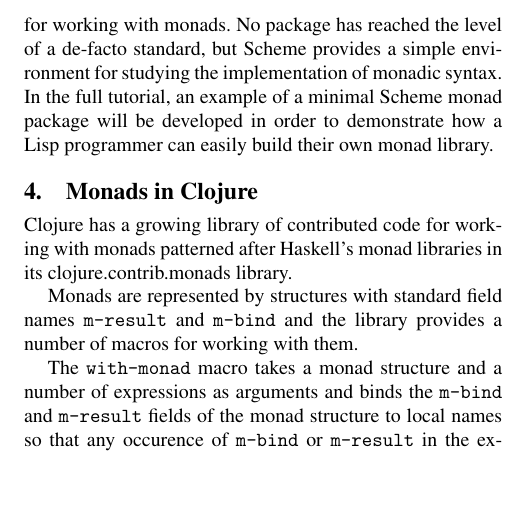
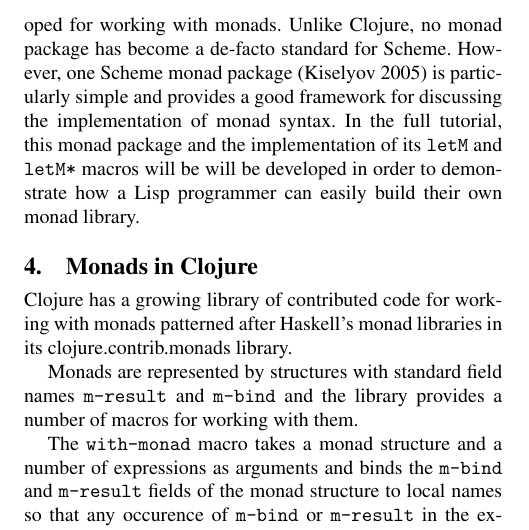
Before and after one commit to jnewbern/monad-tutorial, a LaTeX paper (overview/ilc09-monad-tutorial.tex): part of one column of page 2 of 4, cut so that both start at the same text, the shorter picture padded with empty space. Compiled offline with pdfLaTeX; a missing font is replaced by an installed copy or a similar font.

Commit message:
Add a little meat to the discussion of Scheme monads

```diff
--- a/overview/ilc09-monad-tutorial.tex
+++ b/overview/ilc09-monad-tutorial.tex
@@ -195,10 +195,12 @@
 
 Scheme does not have native support for monads, but, using macros,
 a number of different packages have been developed for working
-with monads.  No package has reached the level of a de-facto standard,
-but Scheme provides a simple environment for studying the implementation
-of monadic syntax. In the full tutorial, an example of a minimal Scheme
-monad package will be developed in order to demonstrate how a Lisp
+with monads. Unlike Clojure, no monad package has become a de-facto
+standard for Scheme. However, one Scheme monad package \citep{scheme-monads}
+is particularly simple and provides a good framework for discussing
+the implementation of monad syntax. In the full tutorial, this monad
+package and the implementation of its {\tt letM} and {\tt letM*} macros
+will be will be developed in order to demonstrate how a Lisp
 programmer can easily build their own monad library.
 
 \section{Monads in Clojure}
```
